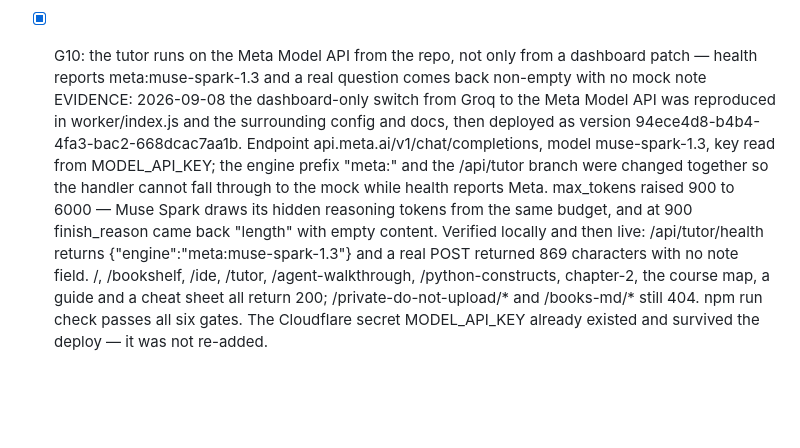
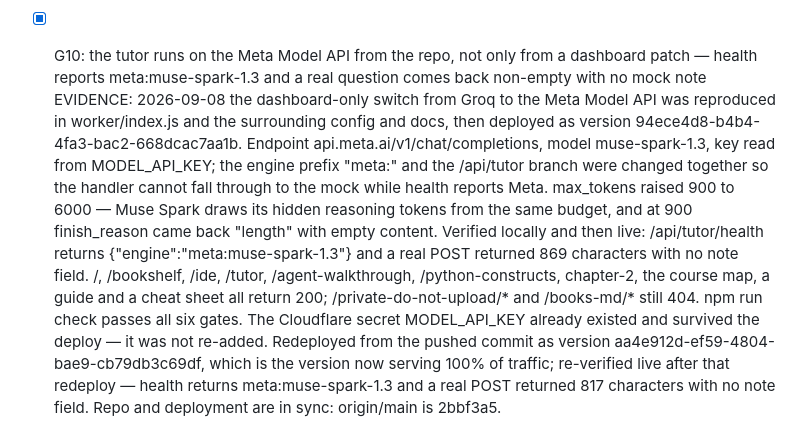
Before and after one commit to somachak/agent-tech-desk, a Markdown page: GATES.md, the part around the change. Drawn GitHub-style; blank space fills up the shorter version.

Commit message:
Record the redeploy version in the gate ledger
The verified deploy (94ece4d8) was superseded by a redeploy from the pushed
commit. Record the version actually serving traffic, and the live re-check
against it, so the ledger matches production.

Co-Authored-By: Claude Opus 5 <noreply@anthropic.com>
Claude-Session: https://claude.ai/code/session_014mVC3oFnetRwW9owuCDBuK

```diff
--- a/GATES.md
+++ b/GATES.md
@@ -44,4 +44,4 @@ Scope: a Cloudflare Workers site serving the attached knowledge base in its own
   EVIDENCE: 2026-09-07 checked locally, then deployed as version 254e5bca-9c9f-4554-bc33-8f02d68ac55d. Live: /python-constructs and all seven /python-constructs/chapter-N plus /python-constructs/course return 200; chapter 2 was opened in a browser and rendered fully (contents rail, stepped figures, lede). The chapter pages load React and Babel from unpkg.com — the only third-party runtime dependency on the site.
 
 - [x] G10: the tutor runs on the Meta Model API from the repo, not only from a dashboard patch — health reports meta:muse-spark-1.3 and a real question comes back non-empty with no mock note
-  EVIDENCE: 2026-09-08 the dashboard-only switch from Groq to the Meta Model API was reproduced in worker/index.js and the surrounding config and docs, then deployed as version 94ece4d8-b4b4-4fa3-bac2-668dcac7aa1b. Endpoint api.meta.ai/v1/chat/completions, model muse-spark-1.3, key read from MODEL_API_KEY; the engine prefix "meta:" and the /api/tutor branch were changed together so the handler cannot fall through to the mock while health reports Meta. max_tokens raised 900 to 6000 — Muse Spark draws its hidden reasoning tokens from the same budget, and at 900 finish_reason came back "length" with empty content. Verified locally and then live: /api/tutor/health returns {"engine":"meta:muse-spark-1.3"} and a real POST returned 869 characters with no note field. /, /bookshelf, /ide, /tutor, /agent-walkthrough, /python-constructs, chapter-2, the course map, a guide and a cheat sheet all return 200; /private-do-not-upload/* and /books-md/* still 404. npm run check passes all six gates. The Cloudflare secret MODEL_API_KEY already existed and survived the deploy — it was not re-added.
+  EVIDENCE: 2026-09-08 the dashboard-only switch from Groq to the Meta Model API was reproduced in worker/index.js and the surrounding config and docs, then deployed as version 94ece4d8-b4b4-4fa3-bac2-668dcac7aa1b. Endpoint api.meta.ai/v1/chat/completions, model muse-spark-1.3, key read from MODEL_API_KEY; the engine prefix "meta:" and the /api/tutor branch were changed together so the handler cannot fall through to the mock while health reports Meta. max_tokens raised 900 to 6000 — Muse Spark draws its hidden reasoning tokens from the same budget, and at 900 finish_reason came back "length" with empty content. Verified locally and then live: /api/tutor/health returns {"engine":"meta:muse-spark-1.3"} and a real POST returned 869 characters with no note field. /, /bookshelf, /ide, /tutor, /agent-walkthrough, /python-constructs, chapter-2, the course map, a guide and a cheat sheet all return 200; /private-do-not-upload/* and /books-md/* still 404. npm run check passes all six gates. The Cloudflare secret MODEL_API_KEY already existed and survived the deploy — it was not re-added. Redeployed from the pushed commit as version aa4e912d-ef59-4804-bae9-cb79db3c69df, which is the version now serving 100% of traffic; re-verified live after that redeploy — health returns meta:muse-spark-1.3 and a real POST returned 817 characters with no note field. Repo and deployment are in sync: origin/main is 2bbf3a5.
```
